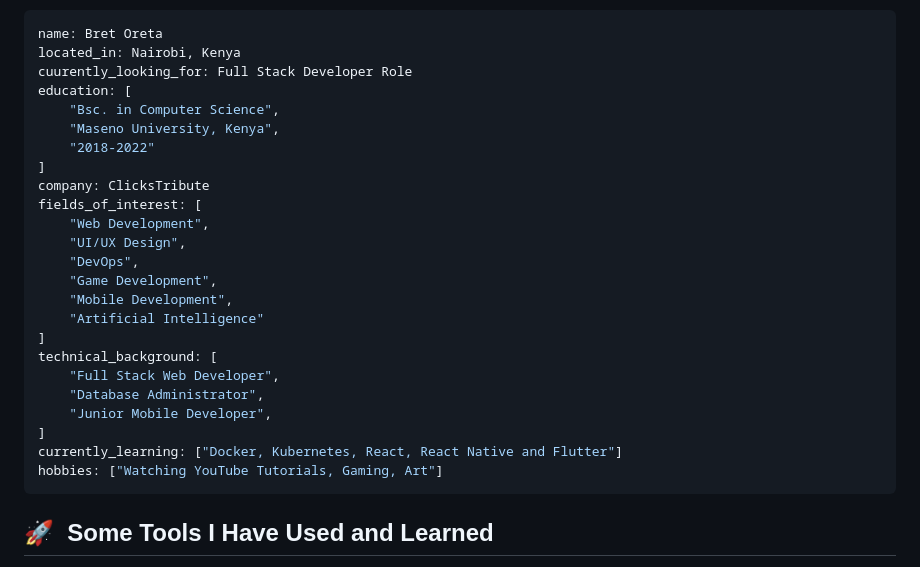
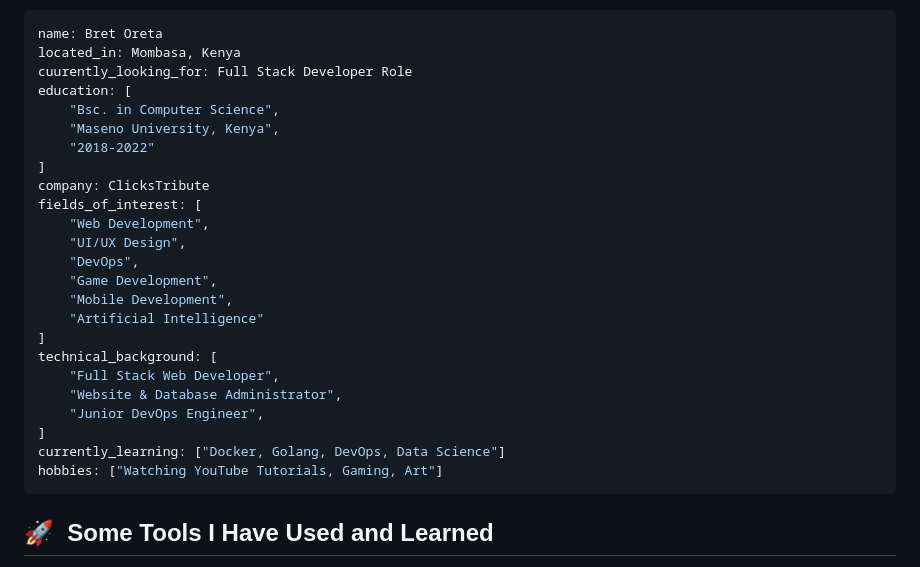
Before and after one commit to bretoreta/bretoreta, a Markdown page: README.md, the part around one of its changes. Drawn GitHub-style.

````diff
--- a/README.md
+++ b/README.md
@@ -13,7 +12,7 @@
 
 ```yaml
 name: Bret Oreta
-located_in: Nairobi, Kenya
+located_in: Mombasa, Kenya
 cuurently_looking_for: Full Stack Developer Role
 education: [
     "Bsc. in Computer Science",
@@ -31,10 +30,10 @@ fields_of_interest: [
 ]
 technical_background: [
     "Full Stack Web Developer",
-    "Database Administrator",
-    "Junior Mobile Developer",
+    "Website & Database Administrator",
+    "Junior DevOps Engineer",
 ]
-currently_learning: ["Docker, Kubernetes, React, React Native and Flutter"]
+currently_learning: ["Docker, Golang, DevOps, Data Science"]
 hobbies: ["Watching YouTube Tutorials, Gaming, Art"]
 ```
 
````
Also changed, not shown: other parts of README.md (+0 -1 lines).
